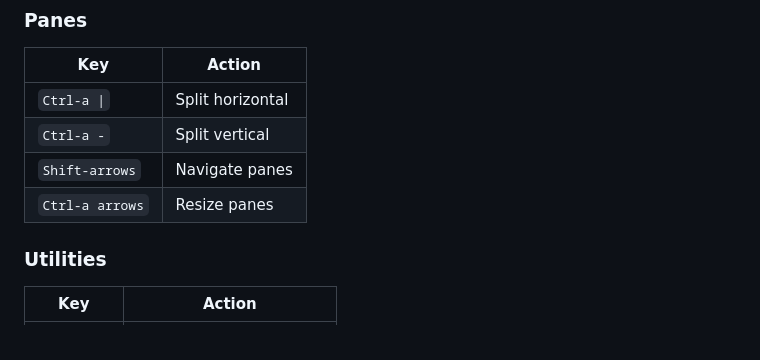
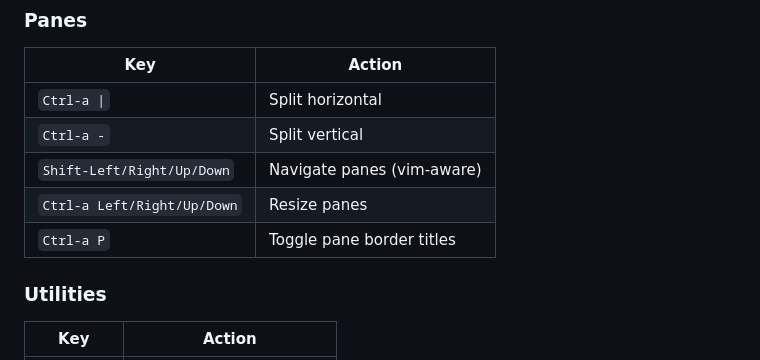
Before and after one commit to jarredkenny/jmux, a Markdown page: README.md, the part around the change. GitHub-like rendering.

Commit message:
docs: add pane navigation details to README keybindings table
Co-Authored-By: Claude Opus 4.6 (1M context) <noreply@anthropic.com>

```diff
--- a/README.md
+++ b/README.md
@@ -97,8 +97,9 @@ One command adds a hook to `~/.claude/settings.json`. When Claude finishes a res
 |-----|--------|
 | `Ctrl-a \|` | Split horizontal |
 | `Ctrl-a -` | Split vertical |
-| `Shift-arrows` | Navigate panes |
-| `Ctrl-a arrows` | Resize panes |
+| `Shift-Left/Right/Up/Down` | Navigate panes (vim-aware) |
+| `Ctrl-a Left/Right/Up/Down` | Resize panes |
+| `Ctrl-a P` | Toggle pane border titles |
 
 ### Utilities
 
```
